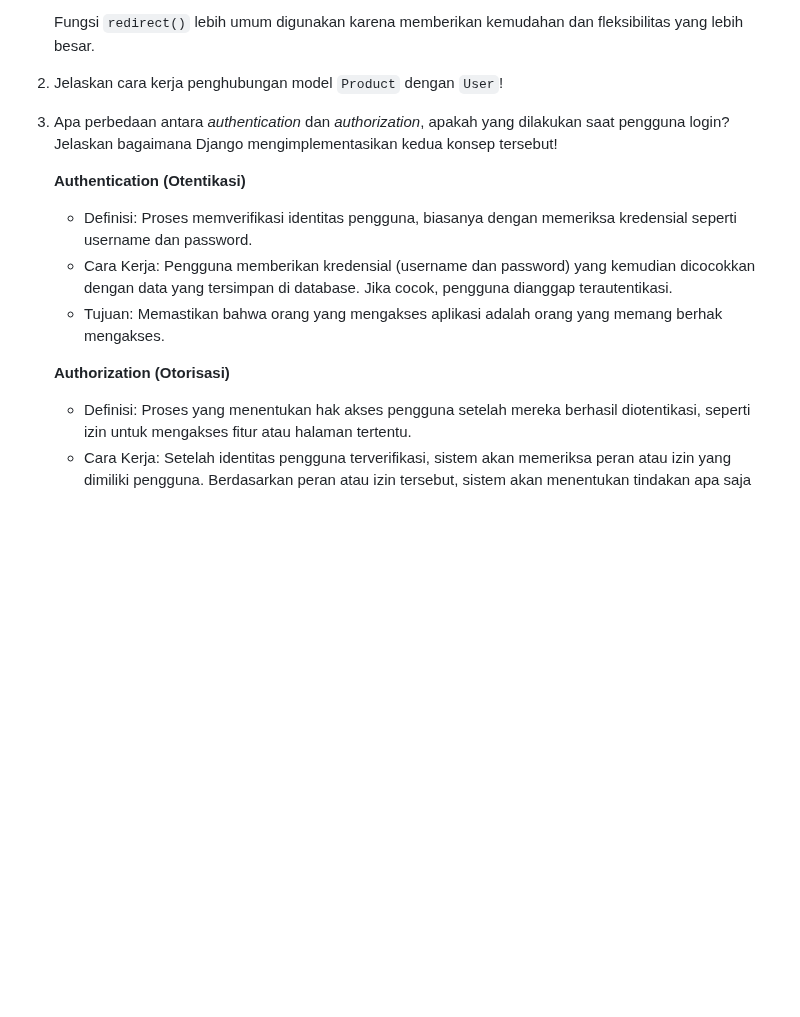
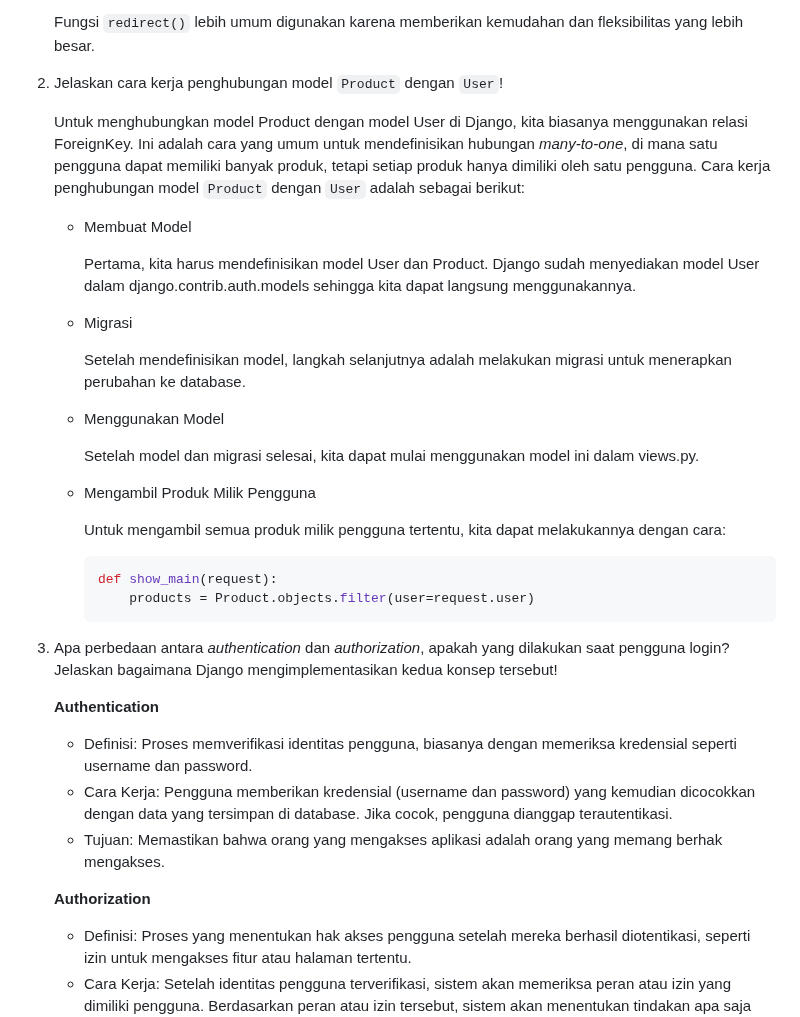
Before and after one commit to kaachiii/lazacil, a Markdown page: README.md, the part around one of its changes. GitHub-like rendering; blank space fills up the shorter version.

````diff
--- a/README.md
+++ b/README.md
@@ -223,14 +223,33 @@
 
 2. Jelaskan cara kerja penghubungan model `Product` dengan `User`!
 
+    Untuk menghubungkan model Product dengan model User di Django, kita biasanya menggunakan relasi ForeignKey. Ini adalah cara yang umum untuk mendefinisikan hubungan *many-to-one*, di mana satu pengguna dapat memiliki banyak produk, tetapi setiap produk hanya dimiliki oleh satu pengguna. Cara kerja penghubungan model `Product` dengan `User` adalah sebagai berikut:
+    - Membuat Model
+
+      Pertama, kita harus mendefinisikan model User dan Product. Django sudah menyediakan model User dalam django.contrib.auth.models sehingga kita dapat langsung menggunakannya.
+    - Migrasi
+
+      Setelah mendefinisikan model, langkah selanjutnya adalah melakukan migrasi untuk menerapkan perubahan ke database.
+    - Menggunakan Model
+
+      Setelah model dan migrasi selesai, kita dapat mulai menggunakan model ini dalam views.py.
+    - Mengambil Produk Milik Pengguna
+
+      Untuk mengambil semua produk milik pengguna tertentu, kita dapat melakukannya dengan cara:
+      ```python
+      def show_main(request):
+          products = Product.objects.filter(user=request.user)
+      ```
+
+
 3. Apa perbedaan antara *authentication* dan *authorization*, apakah yang dilakukan saat pengguna login? Jelaskan bagaimana Django mengimplementasikan kedua konsep tersebut!
 
-    **Authentication (Otentikasi)**
+    **Authentication**
       - Definisi: Proses memverifikasi identitas pengguna, biasanya dengan memeriksa kredensial seperti username dan password.
       - Cara Kerja: Pengguna memberikan kredensial (username dan password) yang kemudian dicocokkan dengan data yang tersimpan di database. Jika cocok, pengguna dianggap terautentikasi.
       - Tujuan: Memastikan bahwa orang yang mengakses aplikasi adalah orang yang memang berhak mengakses.
 
-    **Authorization (Otorisasi)**
+    **Authorization**
       - Definisi: Proses yang menentukan hak akses pengguna setelah mereka berhasil diotentikasi, seperti izin untuk mengakses fitur atau halaman tertentu.
       - Cara Kerja: Setelah identitas pengguna terverifikasi, sistem akan memeriksa peran atau izin yang dimiliki pengguna. Berdasarkan peran atau izin tersebut, sistem akan menentukan tindakan apa saja yang boleh dilakukan oleh pengguna.
       - Tujuan: Memastikan bahwa pengguna hanya dapat mengakses fitur dan data yang sesuai dengan perannya.
````
Also changed, not shown: other parts of README.md (+44 -0 lines).
